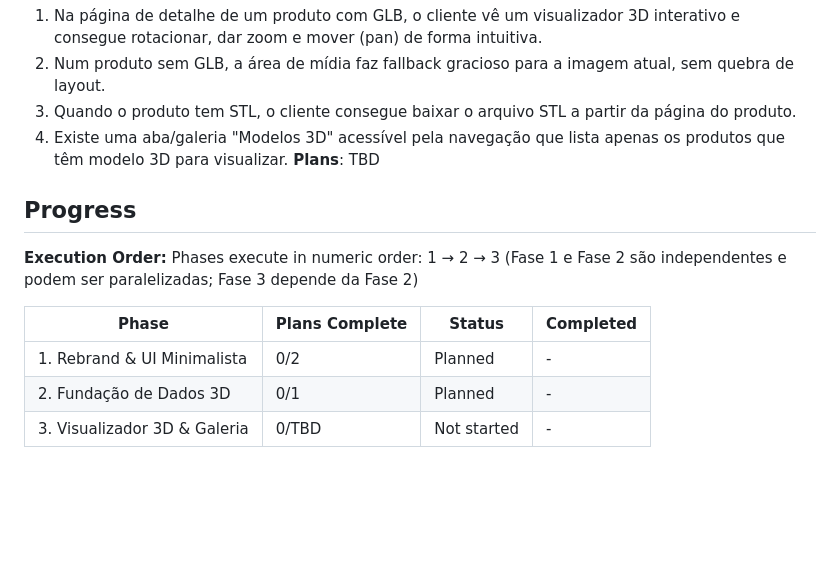
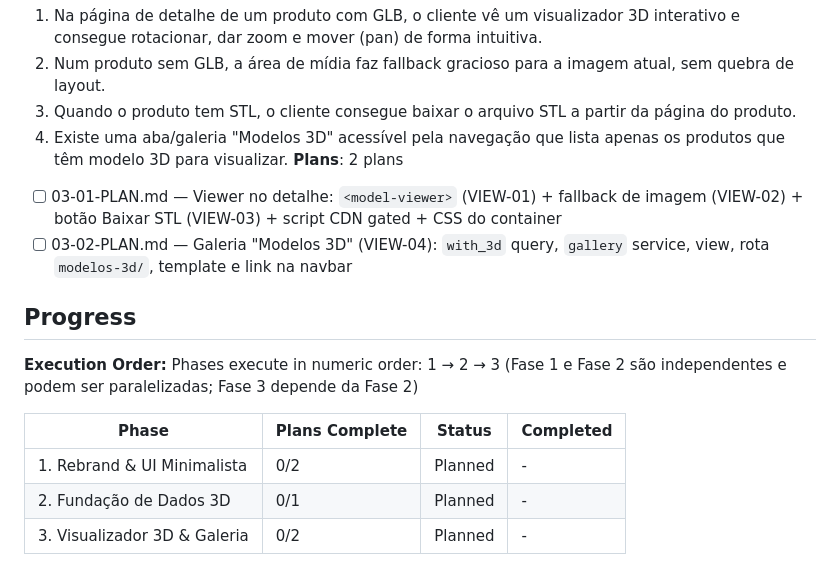
Before and after one commit to luixsouza/l3d-labz-site, a Markdown page: .planning/ROADMAP.md, the part around the change. Drawn GitHub-style; blank space fills up the shorter version.

Commit message:
docs(03): create phase plan

```diff
--- a/.planning/ROADMAP.md
+++ b/.planning/ROADMAP.md
@@ -52,7 +52,9 @@ Decimal phases appear between their surrounding integers in numeric order.
   2. Num produto sem GLB, a área de mídia faz fallback gracioso para a imagem atual, sem quebra de layout.
   3. Quando o produto tem STL, o cliente consegue baixar o arquivo STL a partir da página do produto.
   4. Existe uma aba/galeria "Modelos 3D" acessível pela navegação que lista apenas os produtos que têm modelo 3D para visualizar.
-**Plans**: TBD
+**Plans**: 2 plans
+- [ ] 03-01-PLAN.md — Viewer no detalhe: `<model-viewer>` (VIEW-01) + fallback de imagem (VIEW-02) + botão Baixar STL (VIEW-03) + script CDN gated + CSS do container
+- [ ] 03-02-PLAN.md — Galeria "Modelos 3D" (VIEW-04): `with_3d` query, `gallery` service, view, rota `modelos-3d/`, template e link na navbar
 
 ## Progress
 
@@ -63,4 +65,4 @@ Phases execute in numeric order: 1 → 2 → 3 (Fase 1 e Fase 2 são independent
 |-------|----------------|--------|-----------|
 | 1. Rebrand & UI Minimalista | 0/2 | Planned | - |
 | 2. Fundação de Dados 3D | 0/1 | Planned | - |
-| 3. Visualizador 3D & Galeria | 0/TBD | Not started | - |
+| 3. Visualizador 3D & Galeria | 0/2 | Planned | - |
```
Also changed, not shown: 2 other files.
